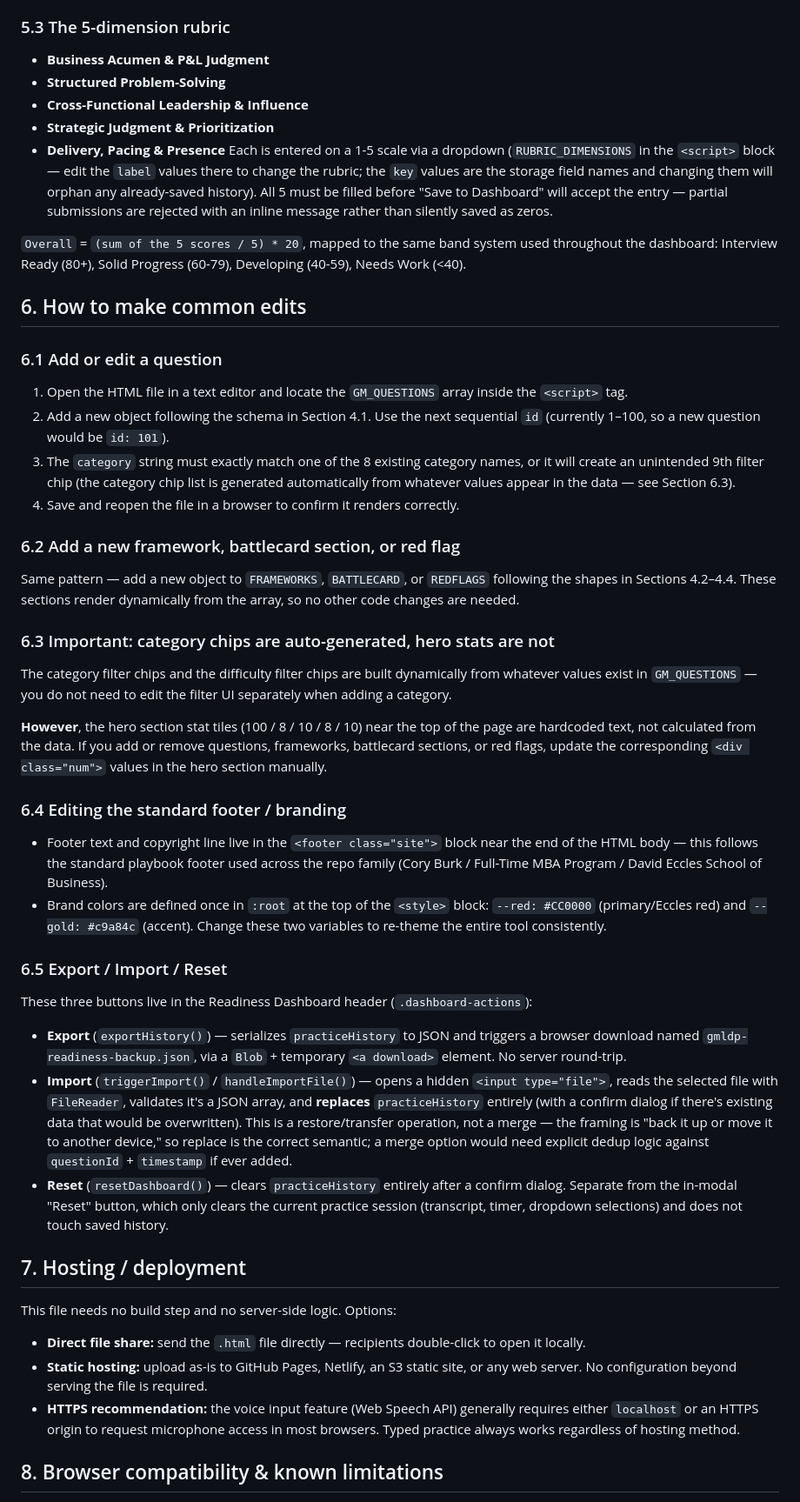
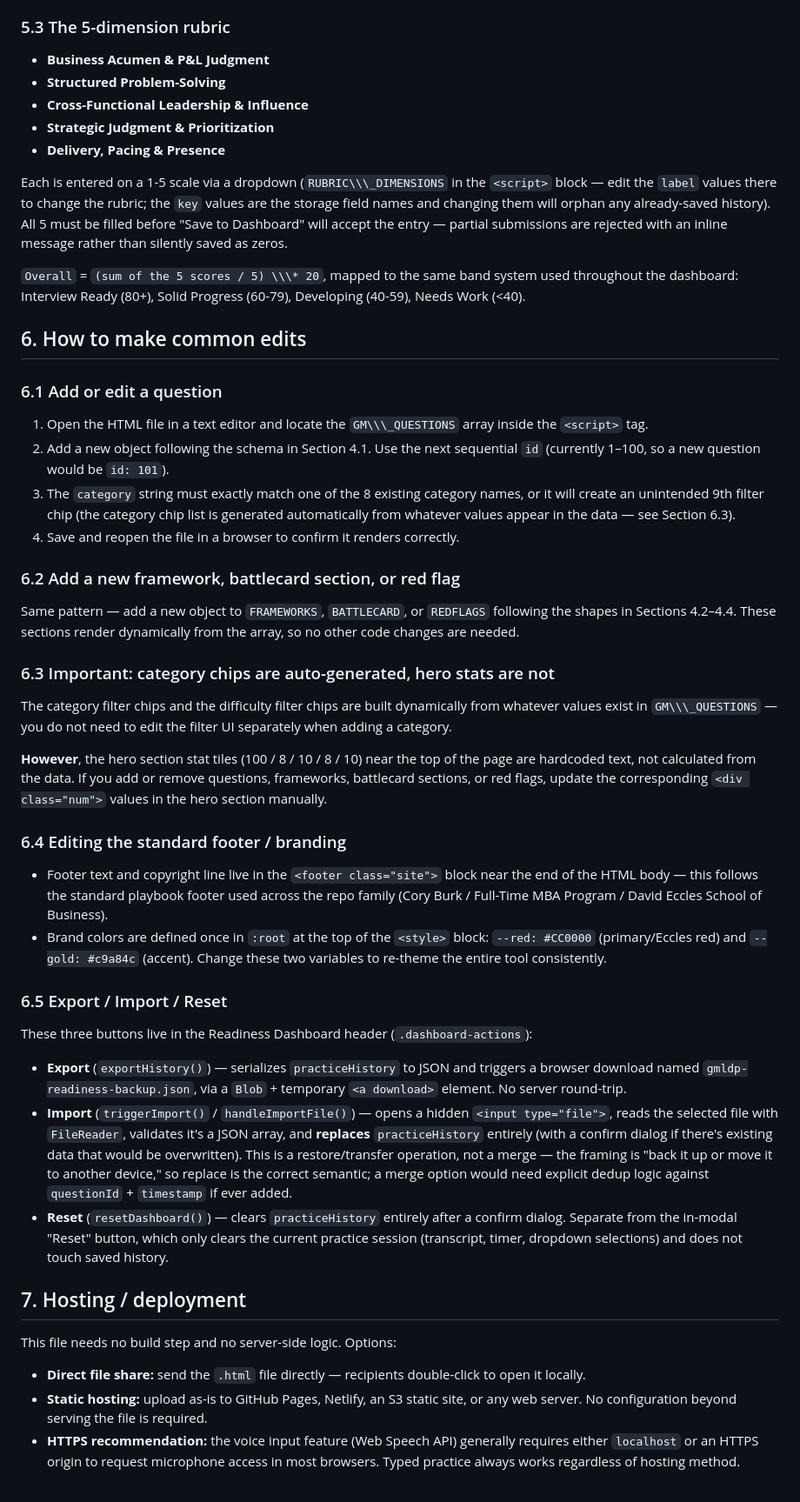
Before and after one commit to coryjburk/intv-playbook-gm_ldp, a Markdown page: README.md, the part around one of its changes. Shown at 87% size. Rendered like a GitHub page.

```diff
--- a/README.md
+++ b/README.md
@@ -187,33 +190,35 @@ browsers that block the Clipboard API in this context.
 
 ### 5.3 The 5-dimension rubric
 
-- **Business Acumen & P&L Judgment**
-- **Structured Problem-Solving**
-- **Cross-Functional Leadership & Influence**
-- **Strategic Judgment & Prioritization**
-- **Delivery, Pacing & Presence**
-Each is entered on a 1-5 scale via a dropdown (`RUBRIC_DIMENSIONS` in the `<script>`
+* **Business Acumen \& P\&L Judgment**
+* **Structured Problem-Solving**
+* **Cross-Functional Leadership \& Influence**
+* **Strategic Judgment \& Prioritization**
+* **Delivery, Pacing \& Presence**
+
+Each is entered on a 1-5 scale via a dropdown (`RUBRIC\\\_DIMENSIONS` in the `<script>`
 block — edit the `label` values there to change the rubric; the `key` values are the
 storage field names and changing them will orphan any already-saved history). All 5
 must be filled before "Save to Dashboard" will accept the entry — partial submissions
 are rejected with an inline message rather than silently saved as zeros.
 
-`Overall` = `(sum of the 5 scores / 5) * 20`, mapped to the same band system used
+`Overall` = `(sum of the 5 scores / 5) \\\* 20`, mapped to the same band system used
 throughout the dashboard: Interview Ready (80+), Solid Progress (60-79), Developing
 (40-59), Needs Work (<40).
 
-## 6. How to make common edits
+## 6\. How to make common edits
 
 ### 6.1 Add or edit a question
 
-1. Open the HTML file in a text editor and locate the `GM_QUESTIONS` array inside
-   the `<script>` tag.
+1. Open the HTML file in a text editor and locate the `GM\\\_QUESTIONS` array inside
+the `<script>` tag.
 2. Add a new object following the schema in Section 4.1. Use the next sequential
-   `id` (currently 1–100, so a new question would be `id: 101`).
+`id` (currently 1–100, so a new question would be `id: 101`).
 3. The `category` string must exactly match one of the 8 existing category names,
-   or it will create an unintended 9th filter chip (the category chip list is
-   generated automatically from whatever values appear in the data — see Section 6.3).
+or it will create an unintended 9th filter chip (the category chip list is
+generated automatically from whatever values appear in the data — see Section 6.3).
 4. Save and reopen the file in a browser to confirm it renders correctly.
+
 ### 6.2 Add a new framework, battlecard section, or red flag
 
 Same pattern — add a new object to `FRAMEWORKS`, `BATTLECARD`, or `REDFLAGS`
@@ -223,7 +228,7 @@ the array, so no other code changes are needed.
 ### 6.3 Important: category chips are auto-generated, hero stats are not
 
 The category filter chips and the difficulty filter chips are built dynamically
-from whatever values exist in `GM_QUESTIONS` — you do not need to edit the filter
+from whatever values exist in `GM\\\_QUESTIONS` — you do not need to edit the filter
 UI separately when adding a category.
 
 **However**, the hero section stat tiles (100 / 8 / 10 / 8 / 10) near the top of the
@@ -233,40 +238,41 @@ questions, frameworks, battlecard sections, or red flags, update the correspondi
 
 ### 6.4 Editing the standard footer / branding
 
-- Footer text and copyright line live in the `<footer class="site">` block near
-  the end of the HTML body — this follows the standard playbook footer used across
-  the repo family (Cory Burk / Full-Time MBA Program / David Eccles School of Business).
-- Brand colors are defined once in `:root` at the top of the `<style>` block:
-  `--red: #CC0000` (primary/Eccles red) and `--gold: #c9a84c` (accent). Change these
-  two variables to re-theme the entire tool consistently.
+* Footer text and copyright line live in the `<footer class="site">` block near
+the end of the HTML body — this follows the standard playbook footer used across
+the repo family (Cory Burk / Full-Time MBA Program / David Eccles School of Business).
+* Brand colors are defined once in `:root` at the top of the `<style>` block:
+`--red: #CC0000` (primary/Eccles red) and `--gold: #c9a84c` (accent). Change these
+two variables to re-theme the entire tool consistently.
+
 ### 6.5 Export / Import / Reset
 
 These three buttons live in the Readiness Dashboard header (`.dashboard-actions`):
 
-- **Export** (`exportHistory()`) — serializes `practiceHistory` to JSON and triggers
-  a browser download named `gmldp-readiness-backup.json`, via a `Blob` + temporary
-  `<a download>` element. No server round-trip.
-- **Import** (`triggerImport()` / `handleImportFile()`) — opens a hidden
-  `<input type="file">`, reads the selected file with `FileReader`, validates it's a
-  JSON array, and **replaces** `practiceHistory` entirely (with a confirm dialog if
-  there's existing data that would be overwritten). This is a restore/transfer
-  operation, not a merge — the framing is "back it up or move it to another device,"
-  so replace is the correct semantic; a merge option would need explicit dedup logic
-  against `questionId` + `timestamp` if ever added.
-- **Reset** (`resetDashboard()`) — clears `practiceHistory` entirely after a confirm
-  dialog. Separate from the in-modal "Reset" button, which only clears the current
-  practice session (transcript, timer, dropdown selections) and does not touch saved
-  history.
-## 7. Hosting / deployment
+* **Export** (`exportHistory()`) — serializes `practiceHistory` to JSON and triggers
+a browser download named `gmldp-readiness-backup.json`, via a `Blob` + temporary
+`<a download>` element. No server round-trip.
+* **Import** (`triggerImport()` / `handleImportFile()`) — opens a hidden
+`<input type="file">`, reads the selected file with `FileReader`, validates it's a
+JSON array, and **replaces** `practiceHistory` entirely (with a confirm dialog if
+there's existing data that would be overwritten). This is a restore/transfer
+operation, not a merge — the framing is "back it up or move it to another device,"
+so replace is the correct semantic; a merge option would need explicit dedup logic
+against `questionId` + `timestamp` if ever added.
+* **Reset** (`resetDashboard()`) — clears `practiceHistory` entirely after a confirm
+dialog. Separate from the in-modal "Reset" button, which only clears the current
+practice session (transcript, timer, dropdown selections) and does not touch saved
+history.
+
+## 7\. Hosting / deployment
 
 This file needs no build step and no server-side logic. Options:
 
-- **Direct file share:** send the `.html` file directly — recipients double-click
-  to open it locally.
-- **Static hosting:** upload as-is to GitHub Pages, Netlify, an S3 static site, or
-  any web server. No configuration beyond serving the file is required.
-- **HTTPS recommendation:** the voice input feature (Web Speech API) generally
-  requires either `localhost` or an HTTPS origin to request microphone access in
-  most browsers. Typed practice always works regardless of hosting method.
-## 8. Browser compatibility & known limitations
+* **Direct file share:** send the `.html` file directly — recipients double-click
+to open it locally.
+* **Static hosting:** upload as-is to GitHub Pages, Netlify, an S3 static site, or
+any web server. No configuration beyond serving the file is required.
+* **HTTPS recommendation:** the voice input feature (Web Speech API) generally
+requires either `localhost` or an HTTPS origin to request microphone access in
+most browsers. Typed practice always works regardless of hosting method.
 
```
Also changed, not shown: other parts of README.md (+184 -171 lines).
